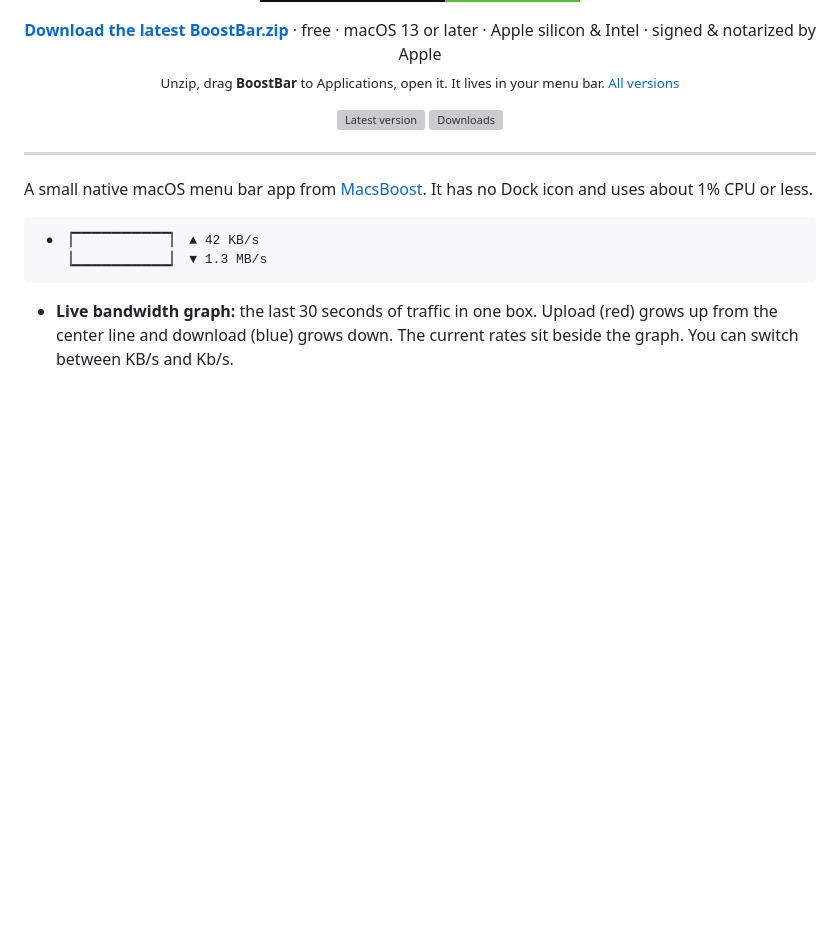
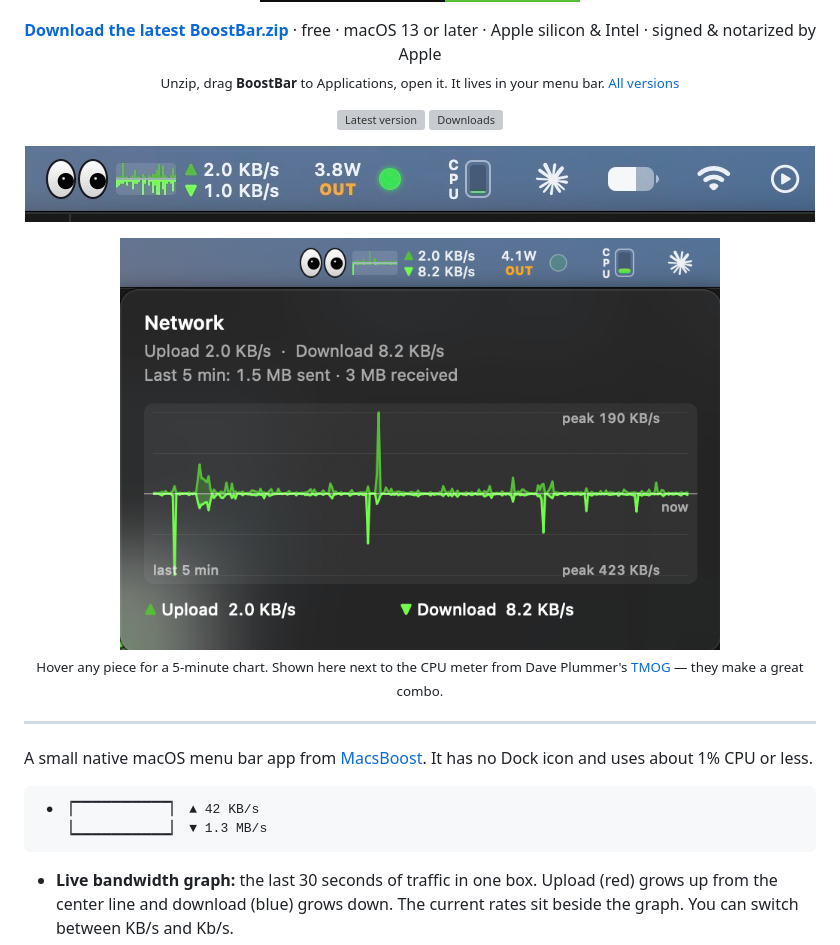
Before and after one commit to macsboost/BoostBar, a Markdown page: README.md, the part around the change. GitHub-like rendering; pictures changed too: docs/media/menubar-hover.png (added), docs/media/menubar.png (added); badges without logos; blank space fills up the shorter version; grey boxes are pictures that could not be loaded.

Commit message:
README: real menu bar screenshots (with TMOG's CPU meter); LICENSE: Mac McAlpine
Co-Authored-By: Claude Opus 5.5 <noreply@anthropic.com>
Claude-Session: https://claude.ai/code/session_01TPfdnKgy1NNymnDLZrvxeV

```diff
--- a/README.md
+++ b/README.md
@@ -18,6 +18,14 @@
 <p align="center">
   <img src="https://img.shields.io/github/v/release/macsboost/BoostBar?label=latest&color=74FB4C&labelColor=0e0f0e" alt="Latest version">
   <img src="https://img.shields.io/github/downloads/macsboost/BoostBar/total?color=56BE37&labelColor=0e0f0e" alt="Downloads">
+</p>
+
+<p align="center">
+  <img src="docs/media/menubar.png" width="790" alt="BoostBar in the macOS menu bar: googly eyes, network graph with upload/download speeds, battery watts and a disk LED, next to TMOG's CPU meter">
+</p>
+<p align="center">
+  <img src="docs/media/menubar-hover.png" width="600" alt="Hovering the network graph opens a 5-minute upload/download chart">
+  <br><sub>Hover any piece for a 5-minute chart. Shown here next to the CPU meter from Dave Plummer's <a href="https://tmog.org">TMOG</a> — they make a great combo.</sub>
 </p>
 
 ---
```
Also changed, not shown: 1 other file.
